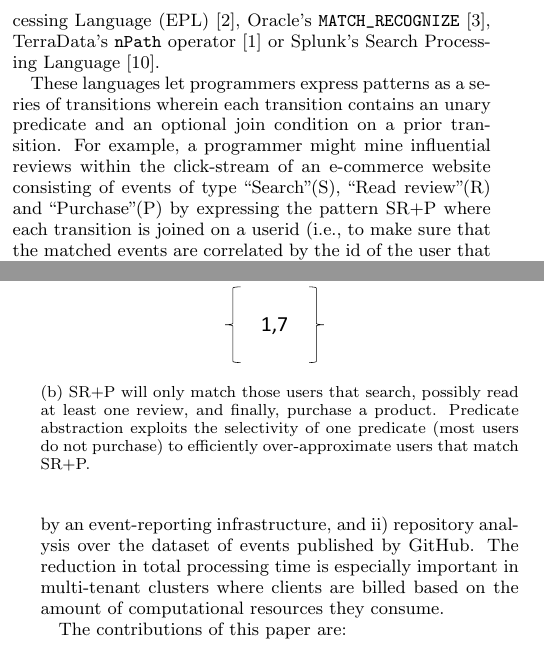
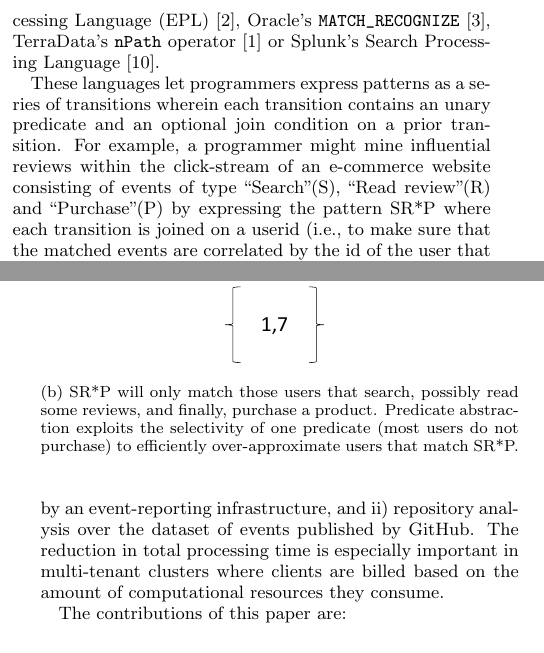
Before and after one commit to daniellupei/abstract_pattern_matching, a LaTeX paper (main.tex, which reads 01_intro.tex): two parts of the columns of pages 1 and 2 of 11, joined at a grey line, cut so that both start at the same text. Compiled offline with pdfLaTeX.

Commit message:
small fixes to intro

```diff
--- a/01_intro.tex
+++ b/01_intro.tex
@@ -17,7 +17,7 @@ wherein each transition contains an unary predicate and an optional join
 condition on a prior transition.  For example, a programmer might mine
 influential reviews within the click-stream of an e-commerce website consisting
 of events of type ``Search''(S), ``Read review''(R) and ``Purchase''(P) by
-expressing the pattern SR+P where each transition is joined on a userid (i.e.,
+expressing the pattern SR*P where each transition is joined on a userid (i.e.,
 to make sure that the matched events are correlated by the id of the user that
 performed them).
 
@@ -162,10 +162,10 @@ overhead of building our filters with their selectivity.
   %
   \begin{subfigure}{\columnwidth}
     \includegraphics[clip, page=2,width=\columnwidth]{graphs/motivation.pdf}
-    \caption{SR+P will only match those users that search, possibly read at
-      least one review, and finally, purchase a product.  Predicate abstraction
+    \caption{SR*P will only match those users that search, possibly read
+      some reviews, and finally, purchase a product.  Predicate abstraction
       exploits the selectivity of one predicate (most users do not purchase) to
-      efficiently over-approximate users that match SR+P.}
+      efficiently over-approximate users that match SR*P.}
     \label{fig:pabstraction}
   \end{subfigure}
 \end{figure}
```
Also changed, not shown: graphs/motivation.pdf, 01_intro.tex (2 more changed lines), 1 other file.
